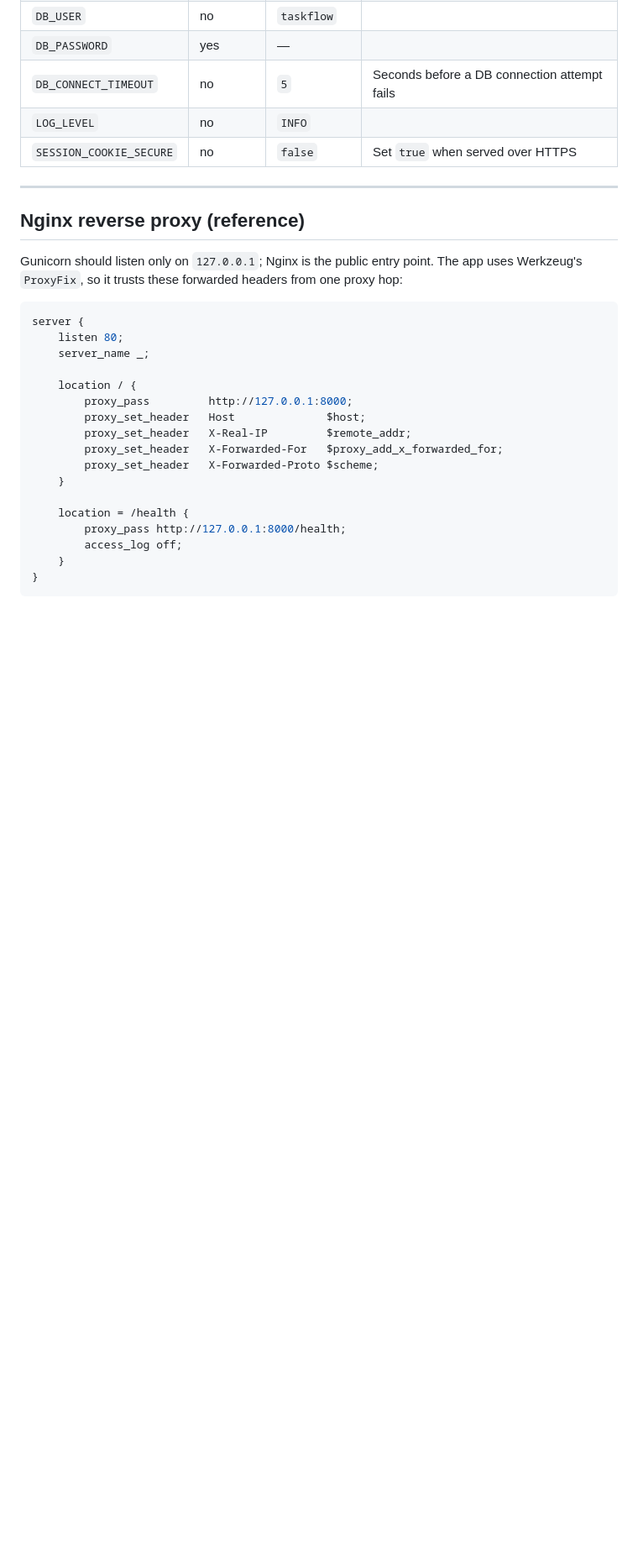
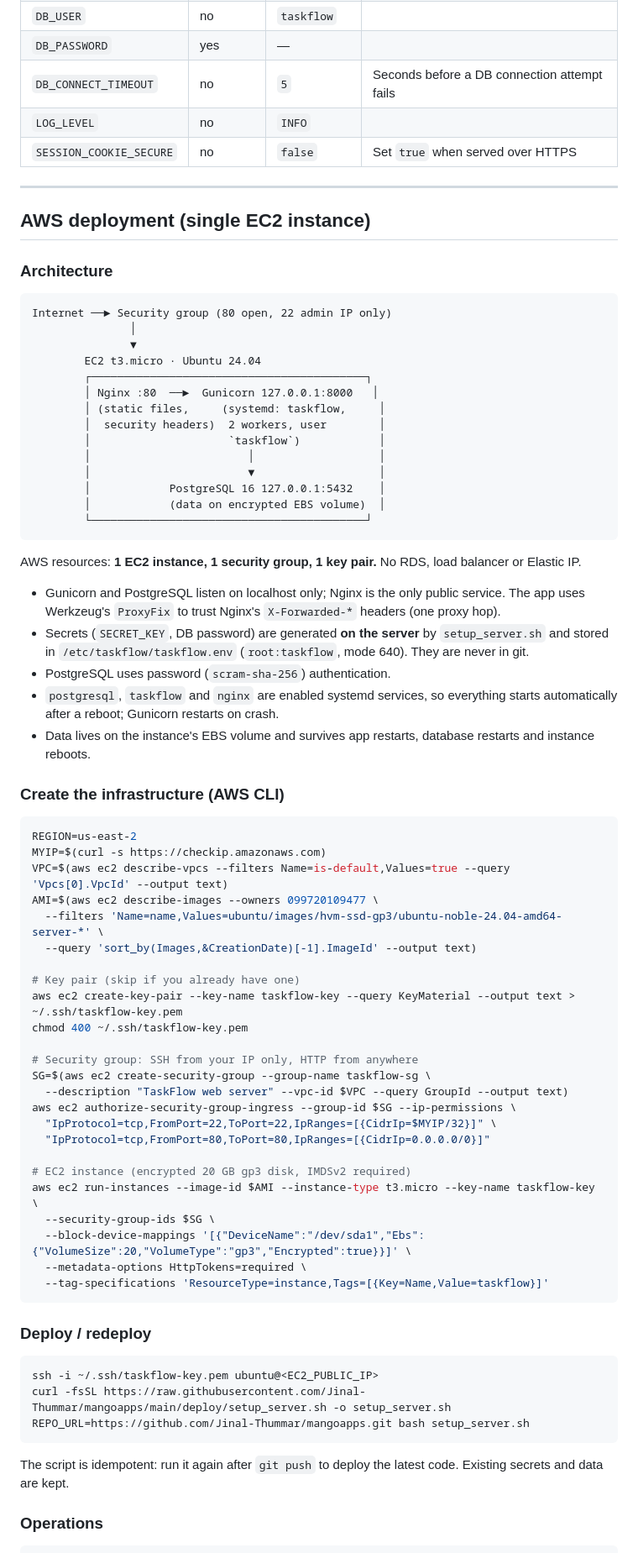
Before and after one commit to Jinal-Thummar/mangoapps, a Markdown page: README.md, the part around one of its changes. Shown at 84% size. GitHub-like rendering; blank space fills up the shorter version.

Commit message:
Document AWS EC2 deployment, operations and teardown
Co-Authored-By: Claude Opus 5.5 <noreply@anthropic.com>

````diff
--- a/README.md
+++ b/README.md
@@ -175,28 +179,81 @@ psql -U taskflow -h localhost taskflow -c "SELECT id, title, priority, completed
 
 ---
 
-## Nginx reverse proxy (reference)
+## AWS deployment (single EC2 instance)
 
-Gunicorn should listen only on `127.0.0.1`; Nginx is the public entry point.
-The app uses Werkzeug's `ProxyFix`, so it trusts these forwarded headers from
-one proxy hop:
+### Architecture
 
-```nginx
-server {
-    listen 80;
-    server_name _;
+```
+Internet ──► Security group (80 open, 22 admin IP only)
+               │
+               ▼
+        EC2 t3.micro · Ubuntu 24.04
+        ┌──────────────────────────────────────────┐
+        │ Nginx :80  ──►  Gunicorn 127.0.0.1:8000   │
+        │ (static files,     (systemd: taskflow,     │
+        │  security headers)  2 workers, user        │
+        │                     `taskflow`)            │
+        │                        │                   │
+        │                        ▼                   │
+        │            PostgreSQL 16 127.0.0.1:5432    │
+        │            (data on encrypted EBS volume)  │
+        └──────────────────────────────────────────┘
+```
 
-    location / {
-        proxy_pass         http://127.0.0.1:8000;
-        proxy_set_header   Host              $host;
-        proxy_set_header   X-Real-IP         $remote_addr;
-        proxy_set_header   X-Forwarded-For   $proxy_add_x_forwarded_for;
-        proxy_set_header   X-Forwarded-Proto $scheme;
-    }
+AWS resources: **1 EC2 instance, 1 security group, 1 key pair.** No RDS,
+load balancer or Elastic IP.
 
-    location = /health {
-        proxy_pass http://127.0.0.1:8000/health;
-        access_log off;
-    }
-}
+- Gunicorn and PostgreSQL listen on localhost only; Nginx is the only public
+  service. The app uses Werkzeug's `ProxyFix` to trust Nginx's
+  `X-Forwarded-*` headers (one proxy hop).
+- Secrets (`SECRET_KEY`, DB password) are generated **on the server** by
+  `setup_server.sh` and stored in `/etc/taskflow/taskflow.env`
+  (`root:taskflow`, mode 640). They are never in git.
+- PostgreSQL uses password (`scram-sha-256`) authentication.
+- `postgresql`, `taskflow` and `nginx` are enabled systemd services, so
+  everything starts automatically after a reboot; Gunicorn restarts on crash.
+- Data lives on the instance's EBS volume and survives app restarts,
+  database restarts and instance reboots.
+
+### Create the infrastructure (AWS CLI)
+
+```bash
+REGION=us-east-2
+MYIP=$(curl -s https://checkip.amazonaws.com)
+VPC=$(aws ec2 describe-vpcs --filters Name=is-default,Values=true --query 'Vpcs[0].VpcId' --output text)
+AMI=$(aws ec2 describe-images --owners 099720109477 \
+  --filters 'Name=name,Values=ubuntu/images/hvm-ssd-gp3/ubuntu-noble-24.04-amd64-server-*' \
+  --query 'sort_by(Images,&CreationDate)[-1].ImageId' --output text)
+
+# Key pair (skip if you already have one)
+aws ec2 create-key-pair --key-name taskflow-key --query KeyMaterial --output text > ~/.ssh/taskflow-key.pem
+chmod 400 ~/.ssh/taskflow-key.pem
+
+# Security group: SSH from your IP only, HTTP from anywhere
+SG=$(aws ec2 create-security-group --group-name taskflow-sg \
+  --description "TaskFlow web server" --vpc-id $VPC --query GroupId --output text)
+aws ec2 authorize-security-group-ingress --group-id $SG --ip-permissions \
+  "IpProtocol=tcp,FromPort=22,ToPort=22,IpRanges=[{CidrIp=$MYIP/32}]" \
+  "IpProtocol=tcp,FromPort=80,ToPort=80,IpRanges=[{CidrIp=0.0.0.0/0}]"
+
+# EC2 instance (encrypted 20 GB gp3 disk, IMDSv2 required)
+aws ec2 run-instances --image-id $AMI --instance-type t3.micro --key-name taskflow-key \
+  --security-group-ids $SG \
+  --block-device-mappings '[{"DeviceName":"/dev/sda1","Ebs":{"VolumeSize":20,"VolumeType":"gp3","Encrypted":true}}]' \
+  --metadata-options HttpTokens=required \
+  --tag-specifications 'ResourceType=instance,Tags=[{Key=Name,Value=taskflow}]'
 ```
+
+### Deploy / redeploy
+
+```bash
+ssh -i ~/.ssh/taskflow-key.pem ubuntu@<EC2_PUBLIC_IP>
+curl -fsSL https://raw.githubusercontent.com/Jinal-Thummar/mangoapps/main/deploy/setup_server.sh -o setup_server.sh
+REPO_URL=https://github.com/Jinal-Thummar/mangoapps.git bash setup_server.sh
+```
+
+The script is idempotent: run it again after `git push` to deploy the latest
+code. Existing secrets and data are kept.
+
+### Operations
+
````
Also changed, not shown: other parts of README.md (+28 -0 lines).
